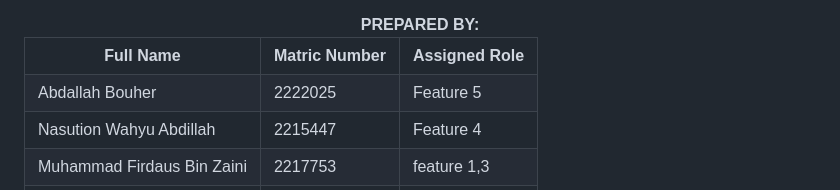
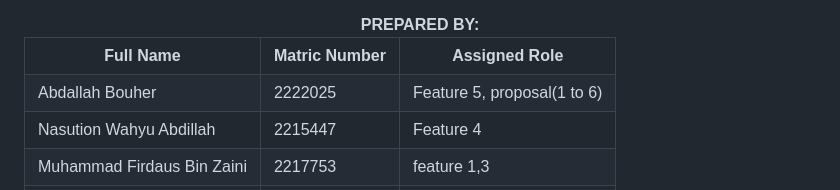
Before and after one commit to firdauz003/MobileAppDev_GroupProject, a Markdown page: README.md, the part around the change. Drawn GitHub-style.

```diff
--- a/README.md
+++ b/README.md
@@ -25,7 +25,7 @@
   <tr>
     <td>Abdallah Bouher</td>
     <td>2222025</td>
-    <td>Feature 5</td>
+    <td>Feature 5, proposal(1 to 6)</td>
   </tr>
   <tr>
     <td>Nasution Wahyu Abdillah</td>
```
